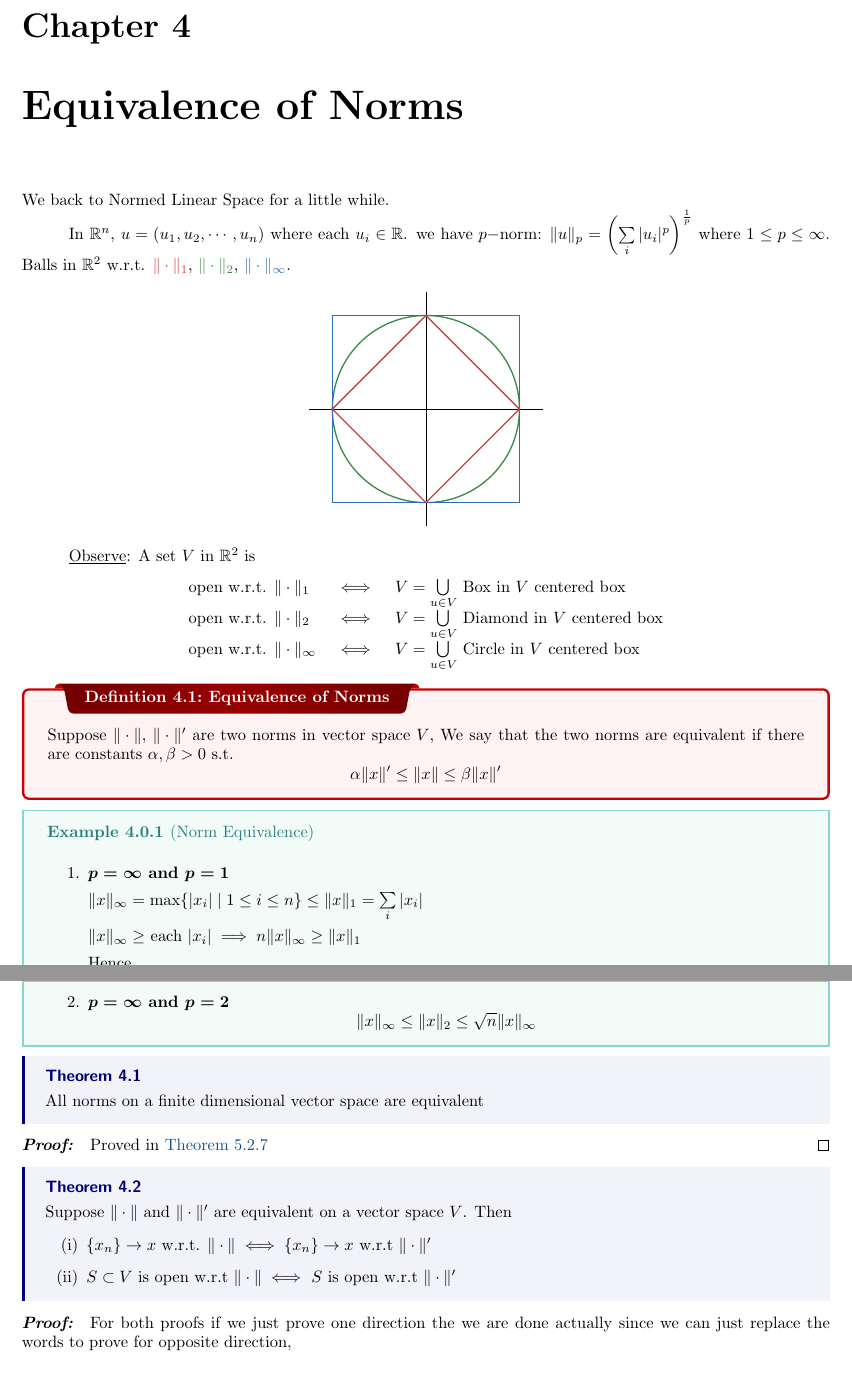
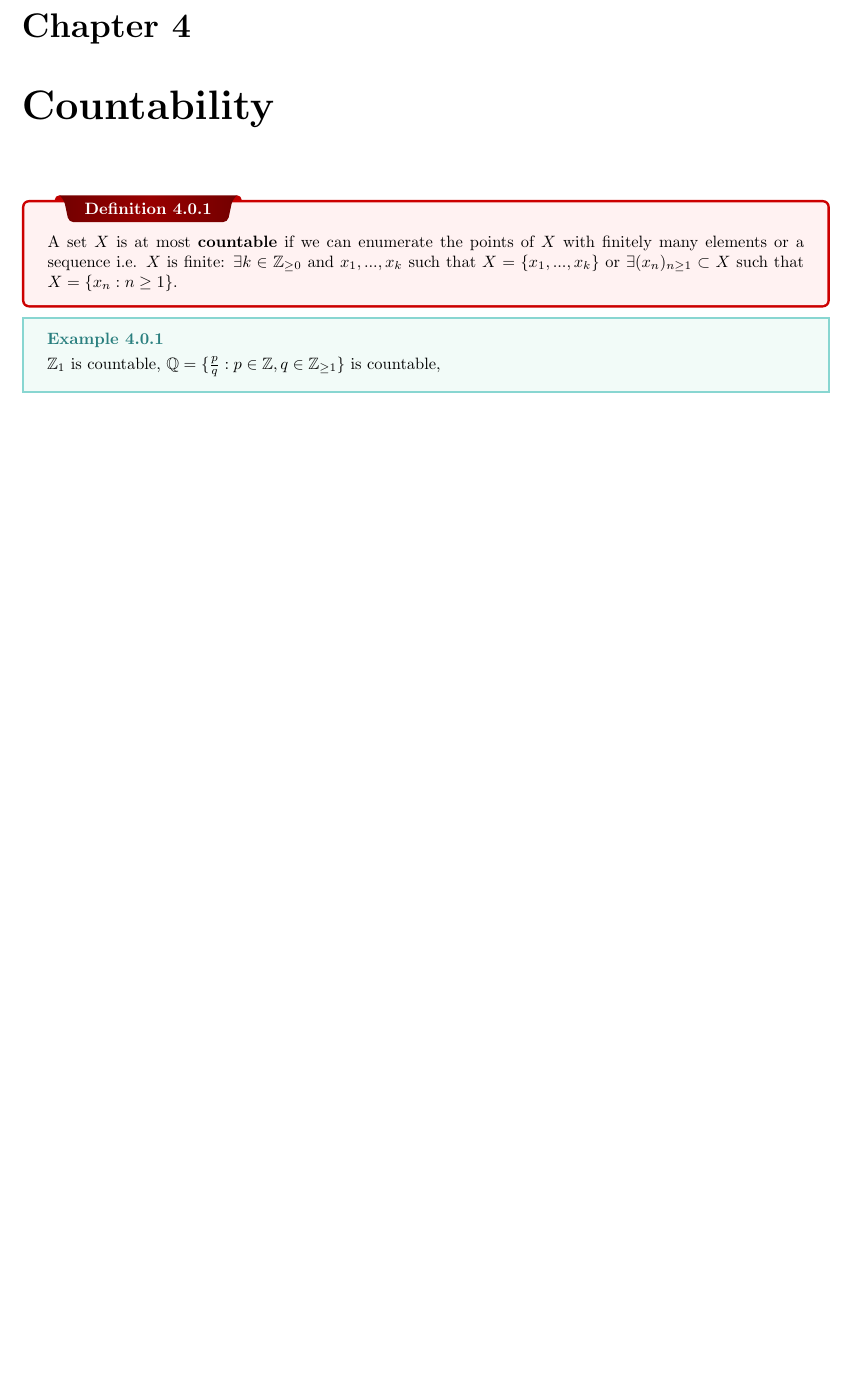
Before and after one commit to pmull18/mathNotes, a LaTeX thesis (Math590/topology_class-note.tex, which reads Math590/ch04-countability.tex, Math590/ch04-norm-eq.tex): two parts of pages 34 and 35 of 43 before the commit and part of page 34 of 41 after it, the two joined at a grey line, cut so that both start at the same text, the shorter picture padded with empty space. The pictures show the PDF file Math590/topology_class-note.pdf that the author committed with the source.

Commit message:
started countability axioms (lecture 3/6)

```diff
--- /dev/null
+++ b/Math590/ch04-countability.tex
@@ -0,0 +1,10 @@
+\chapter{Countability}
+
+
+\dfn[]{}{
+	A set $X$ is at most \textbf{countable} if we can enumerate the points of $X$ with finitely many elements or a sequence i.e. $X$ is finite: $\exists k\in\mathbb{Z}_{\geq 0}$ and $x_1,...,x_k$ such that $X=\{x_1,...,x_k\}$ or $\exists (x_n)_{n\geq 1}\subset X$ such that $X = \{x_n: n\geq 1\}$.
+}
+
+\ex[]{}{
+	$\mathbb{Z}_1$ is countable, $\mathbb{Q} = \{\frac{p}{q}:p\in\mathbb{Z}, q\in\mathbb{Z}_{\geq 1}\}$ is countable,
+}
--- a/Math590/ch04-norm-eq.tex
+++ /dev/null
@@ -1,8 +0,0 @@
-\chapter{Equivalence of Norms}
-We back to Normed Linear Space for a little while.
-
-In $\bbR^n$, $u=(u_1,u_2,\cdots,u_n)$ where each $u_i\in \bbR$. we have \hyperref[norm]{$p-$norm}: $\|u\|_p=\left(\sum\limits_i|u_i|^p\right)^{\frac1p}$ where $1\leq p\leq \infty$. Balls in $\bbR^2$ w.r.t. $\textcolor{myr}{\norm_1}$, $\textcolor{myg}{\norm_2}$, $\textcolor{myb}{\inorm}$.
-
-\begin{center}
-	\begin{tikzpicture}
-		\draw (-2.5, 0) -- (2.5, 0) ;
@@ -13,40 +0,0 @@ In $\bbR^n$, $u=(u_1,u_2,\cdots,u_n)$ where each $u_i\in \bbR$. we have \hyperre
-	\end{tikzpicture}
-\end{center}
-
-\underline{Observe}: A set $V$ in $\bbR^2$ is
-\begin{center}
-	\begin{tabular}{lcl}
-		open w.r.t. $\norm_1$ & $\iff$ & $V=\bigcup\limits_{u\in V}$ Box in $V$ centered box     \\
-		open w.r.t. $\norm_2$ & $\iff$ & $V=\bigcup\limits_{u\in V}$ Diamond in $V$ centered box \\
-		open w.r.t. $\inorm$  & $\iff$ & $V=\bigcup\limits_{u\in V}$ Circle in $V$ centered box
-	\end{tabular}
-\end{center}
-\dfnc{Equivalence of Norms}{Suppose $\norm$, $\norm'$ are two norms in vector space $V$, We say that the two norms are equivalent if there are constants $\alpha,\beta>0$ s.t. $$\alpha\|x\|'\leq \|x\|\leq \beta\|x\|'$$}
-\ex{Norm Equivalence}{\begin{enumerate}
-		\item \textbf{$\bs{p=\infty}$ and $\bs{p=1}$}
-
-		      $\|x\|_{\infty}=\max\{|x_i|\mid 1\leq i\leq n\}\leq \|x\|_1=\sum\limits_i |x_i|$
-
-		      $\|x\|_{\infty}\geq $ each $|x_i|\implies n\|x\|_{\infty}\geq \|x\|_1$
-
-		      Hence $$\|x\|_{\infty}|\leq \|x\|_1\leq n\|x\|_{\infty}\text{ and }\frac1n\|x\|_1\leq \|x\|_{\infty}\leq \|x\|_1$$
-		\item \textbf{$\bs{p=\infty}$ and $\bs{p=2}$}
-		      $$\|x\|_{\infty}\leq \|x\|_2\leq \sqrt{n}\|x\|_{\infty}$$
-	\end{enumerate}}
-\begin{theorem}{}{}
-	All norms on a finite dimensional vector space are equivalent
-\end{theorem}
-\begin{myproof}
-	Proved in \hyperref[th:all norms equiv]{Theorem \ref{th:all norms equiv}}
-\end{myproof}
-\begin{theorem}{}{}
-	Suppose $\norm$ and $\norm'$ are equivalent on a vector space $V$. Then \begin{enumerate}[label=(\roman*)]
-		\item $\{x_n\}\to x$ w.r.t. $\norm\iff \{x_n\}\to x$ w.r.t $\norm'$
-		\item $S\subset V$ is open w.r.t $\norm\iff$ $S$ is open w.r.t $\norm'$
-	\end{enumerate}
-\end{theorem}
-\begin{myproof}
-	For both proofs if we just prove one direction the we are done actually since we can just replace
-	the words to prove for opposite direction,
-	\begin{enumerate}[label=(\roman*)]
-		\item \parinn\subsubsection{If Part:-}
@@ -58,17 +0,0 @@ In $\bbR^n$, $u=(u_1,u_2,\cdots,u_n)$ where each $u_i\in \bbR$. we have \hyperre
-		      $V$ is open w.r.t $\norm\iff\bigcup\limits_{x\in V}B_r(x)$ and $V'$ is open w.r.t $\norm'\iff\bigcup\limits_{x\in V}B'_r(x)$
-
-		      Now we have $$B_r(x)=\{y\mid \|y-x\|<r\}\text{ and } B'_r(x)=\{y\mid \|y-x\|'<s\}$$Hence by equivalence of the norms for any $v$ $$\alpha \|v\|'\leq \|v\|\leq \beta\|v\|'$$ Since $\|v\|<r$ we have $$\|v\|'\leq \frac{r}{\beta}\implies B'_{\frac{r}{\beta}}(x)\subset B_r(x)$$
-	\end{enumerate}
-
-\end{myproof}
-\begin{corollary}{}{}
-	$p=1$ and $p=\infty$ on $\bbR^n$ (and $\bbC^n$) give the same topology as $p=2$ norm
-\end{corollary}
-\begin{corollary}{}{}
-	Let $x_m$ be a square in $\bbR^n$. $\overline{x_m}=(x_{m_1},x_{m_2},\cdots,x_{m_n})$. Then $\{\overline{x_m}\}\to x=(x_1,x_2,\cdots,x_n)$ w.r.t $\norm_2\iff \{x_{m_i}\}\to x_i$ in $\bbR$ for each $i$.
-\end{corollary}
-\nt{We can check this w.r.t $\inorm$
-	\begin{center}
-		\begin{tabular}{rcl}
-			$\overline{x_m}\to \overline{x}$ w.r.t $\inorm$ & $\iff$ & $\forall\ \eps>0\ \exists \ N$ s.t. $\forall\ m>N$ $\max\{|x_{m_i}-x_i| \mid 1\leq i\leq n\}$ \\
-			                                                & $\iff$ & each $|x_{m_i}-x_i|<\eps\ \forall\ i$                                                         \\
```
Also changed, not shown: Math590/topology_class-note.tex (+1 -1 lines), Math590/topology_class-note.pdf, Math590/ch04-norm-eq.tex (13 more changed lines), 8 other files.
